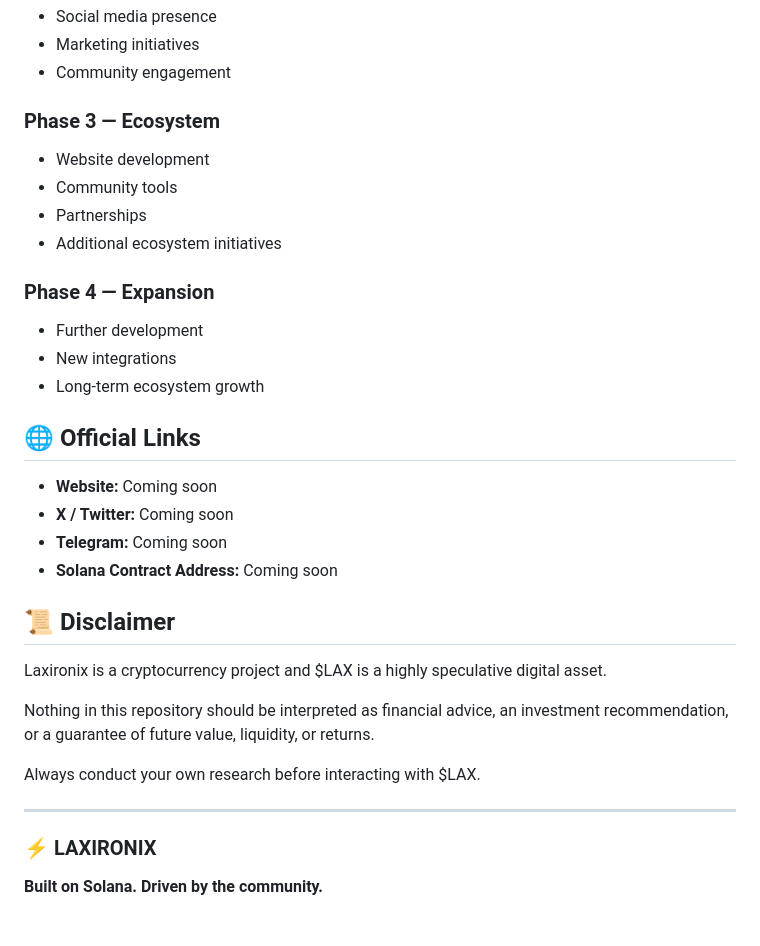
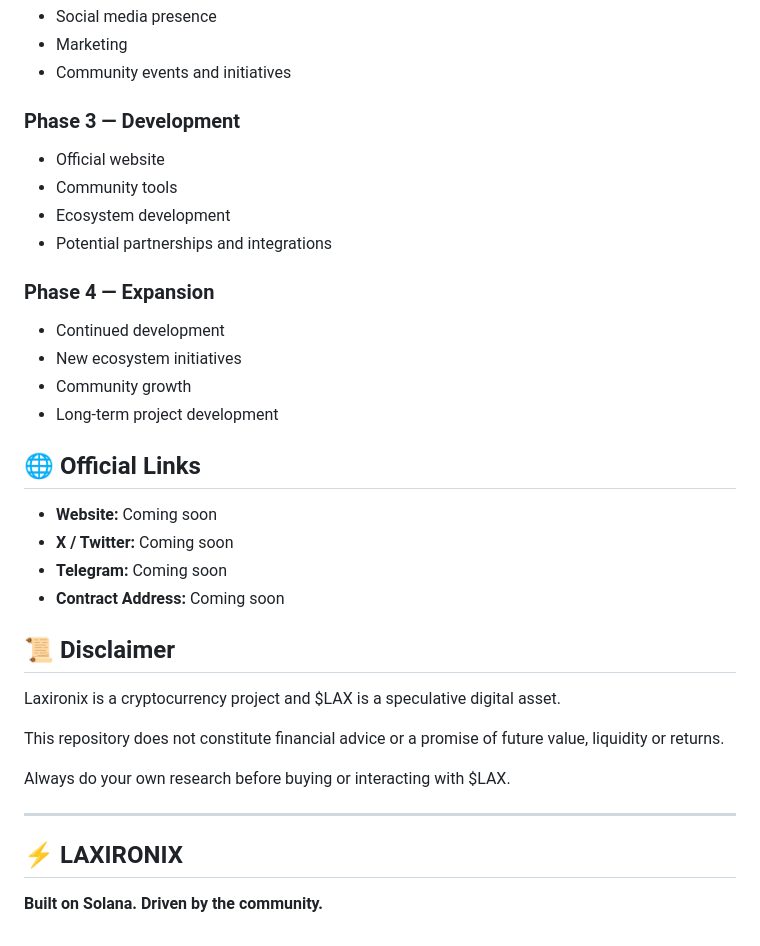
Before and after one commit to Laxironix/Laxironix, a Markdown page: README.md, the part around one of its changes. Drawn GitHub-style.

```diff
--- a/README.md
+++ b/README.md
@@ -76,37 +66,38 @@ Users should be able to independently verify:
 * Social media presence
-* Marketing initiatives
-* Community engagement
+* Marketing
+* Community events and initiatives
 
-### Phase 3 — Ecosystem
+### Phase 3 — Development
 
-* Website development
+* Official website
 * Community tools
-* Partnerships
-* Additional ecosystem initiatives
+* Ecosystem development
+* Potential partnerships and integrations
 
 ### Phase 4 — Expansion
 
-* Further development
-* New integrations
-* Long-term ecosystem growth
+* Continued development
+* New ecosystem initiatives
+* Community growth
+* Long-term project development
 
 ## 🌐 Official Links
 
 * **Website:** Coming soon
 * **X / Twitter:** Coming soon
 * **Telegram:** Coming soon
-* **Solana Contract Address:** Coming soon
+* **Contract Address:** Coming soon
 
 ## 📜 Disclaimer
 
-Laxironix is a cryptocurrency project and $LAX is a highly speculative digital asset.
+Laxironix is a cryptocurrency project and $LAX is a speculative digital asset.
 
-Nothing in this repository should be interpreted as financial advice, an investment recommendation, or a guarantee of future value, liquidity, or returns.
+This repository does not constitute financial advice or a promise of future value, liquidity or returns.
 
-Always conduct your own research before interacting with $LAX.
+Always do your own research before buying or interacting with $LAX.
 
 ---
 
-### ⚡ LAXIRONIX
+## ⚡ LAXIRONIX
 
 **Built on Solana. Driven by the community.**
```
Also changed, not shown: other parts of README.md (+23 -33 lines).
